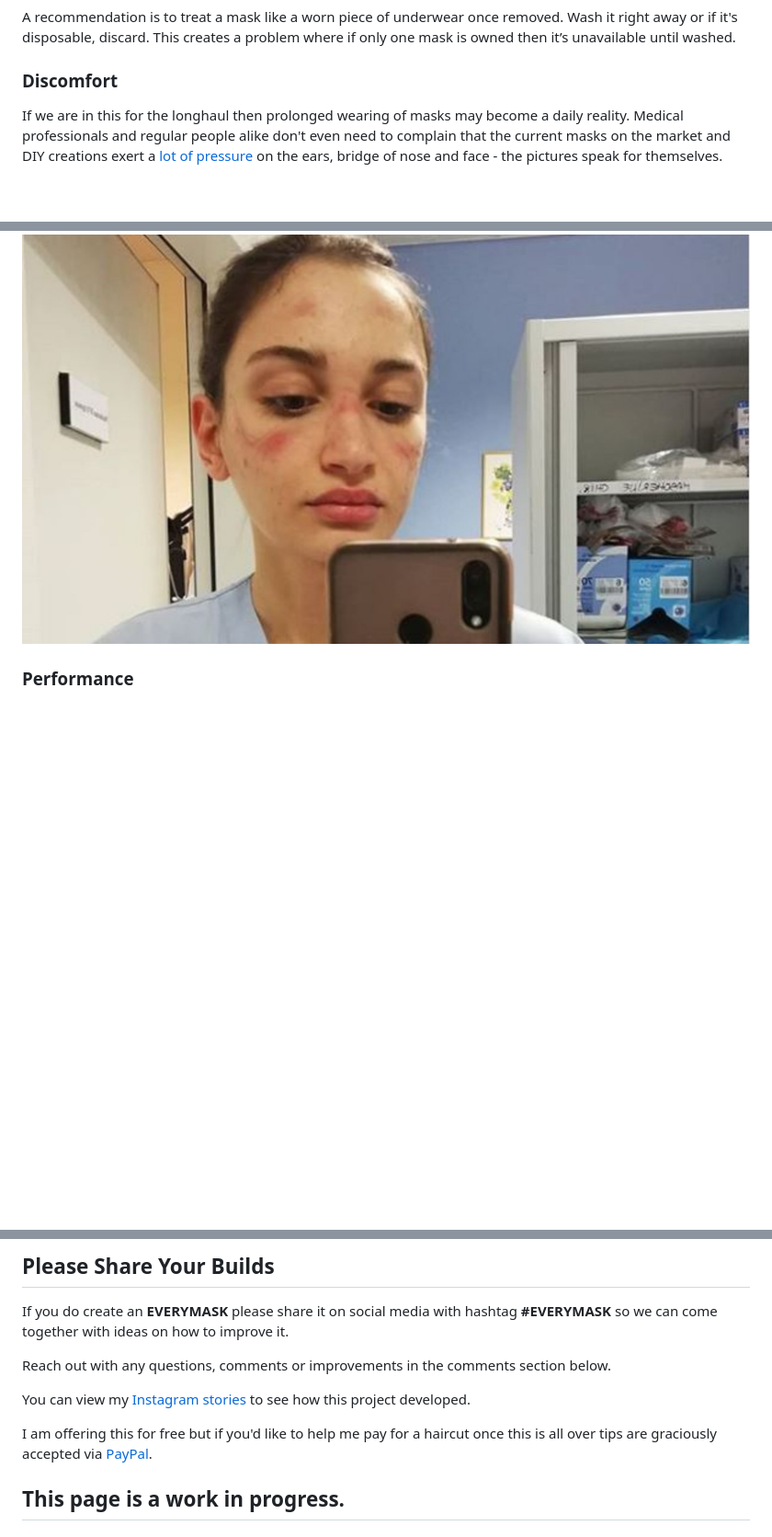
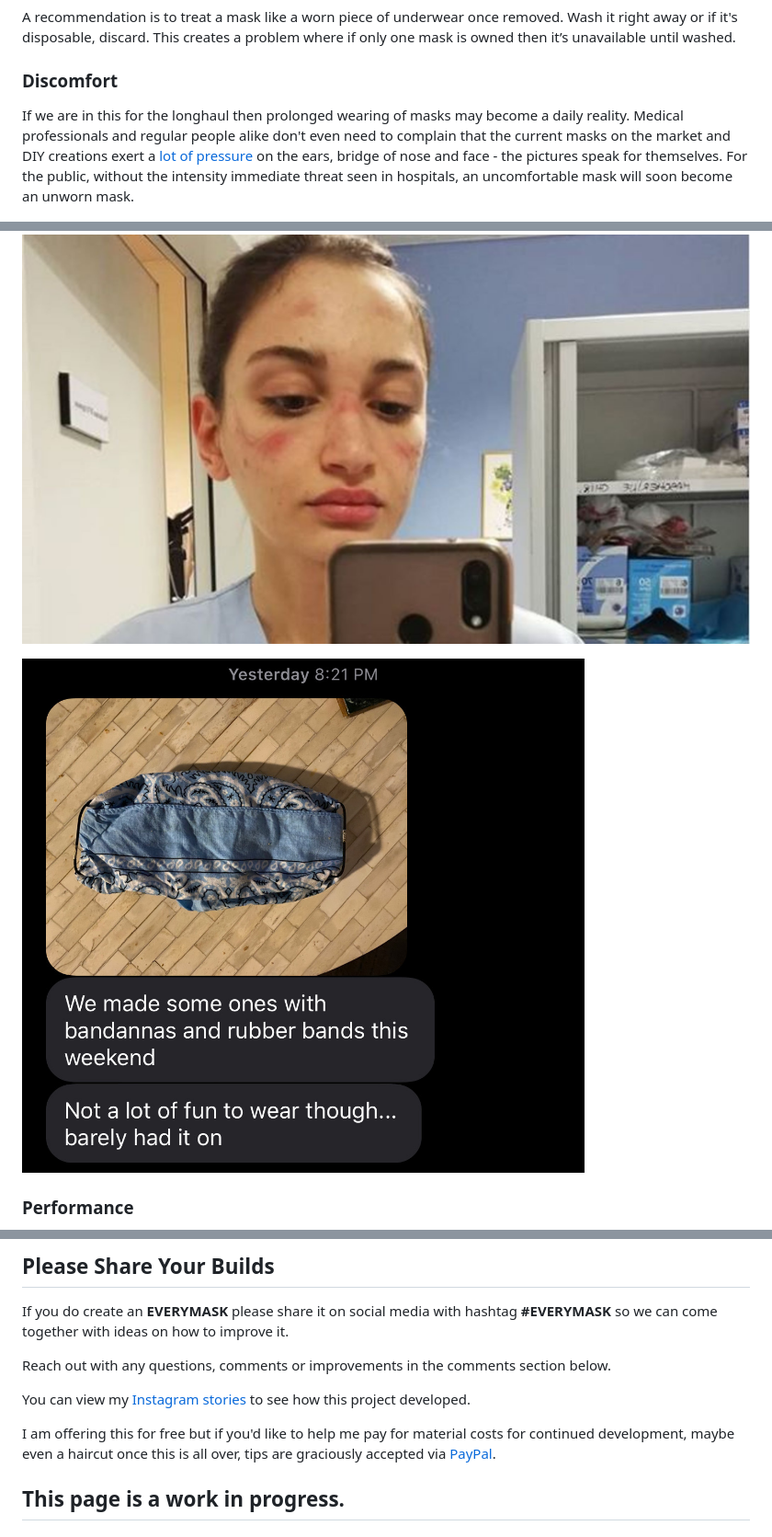
Before and after one commit to roowilliams/roowilliams.com, a Markdown page: src/projects/2020-covid-mask.md, 3 parts joined by grey strips. Shown: that part at 92% size. Drawn GitHub-style; pictures changed too: src/images/diy-mask-uncomfortable.jpg (added); blank space fills up the shorter version.

```diff
--- a/src/projects/2020-covid-mask.md
+++ b/src/projects/2020-covid-mask.md
@@ -26,9 +26,12 @@ If handled incorrectly, facemasks can actually increase a wearer's chances of in
 A recommendation is to treat a mask like a worn piece of underwear once removed. Wash it right away or if it's disposable, discard. This creates a problem where if only one mask is owned then it’s unavailable until washed.
 
 ### Discomfort
-If we are in this for the longhaul then prolonged wearing of masks may become a daily reality. Medical professionals and regular people alike don't even need to complain that the current masks on the market and DIY creations exert a <a href="https://news.sky.com/story/coronavirus-bruised-by-face-masks-nurses-show-the-impact-of-fighting-the-pandemic-11955457" target="_blank">lot of pressure</a> on the ears, bridge of nose and face - the pictures speak for themselves.
+If we are in this for the longhaul then prolonged wearing of masks may become a daily reality. Medical professionals and regular people alike don't even need to complain that the current masks on the market and DIY creations exert a <a href="https://news.sky.com/story/coronavirus-bruised-by-face-masks-nurses-show-the-impact-of-fighting-the-pandemic-11955457" target="_blank">lot of pressure</a> on the ears, bridge of nose and face - the pictures speak for themselves. For the public, without the intensity immediate threat seen in hospitals, an uncomfortable mask will soon become an unworn mask.
 
 ![Italian Nurse with Mask Marks - From Instagram](../images/nurse-italy-mask-marks.jpg "Italian Nurse with Mask Marks - From Instagram")
+
+
+![Uncomfortable DIY Mask](../images/diy-mask-uncomfortable.jpg "Uncomfortable DIY Mask")
 
 ### Performance
 A common issue with masks is that they can leak with areas such as the bridge of the nose to the cheek and under the chin often cited as places of entry of particles during tests.
@@ -135,7 +138,7 @@ Reach out with any questions, comments or improvements in the comments section b
 
 You can view my <a href="https://www.instagram.com/stories/highlights/17887213792507206/" target="_blank">Instagram stories</a> to see how this project developed.
 
-I am offering this for free but if you'd like to help me pay for a haircut once this is all over tips are graciously accepted via <a href="https://paypal.me/roowilliams12" target="_blank">PayPal</a>.
+I am offering this for free but if you'd like to help me pay for material costs for continued development, maybe even a haircut once this is all over, tips are graciously accepted via <a href="https://paypal.me/roowilliams12" target="_blank">PayPal</a>.
 
 ## This page is a work in progress.
 #### It is being updated daily so please bookmark it and periodically check for complete build instructions and improvements. Please share using the social buttons in the comments below.
```
